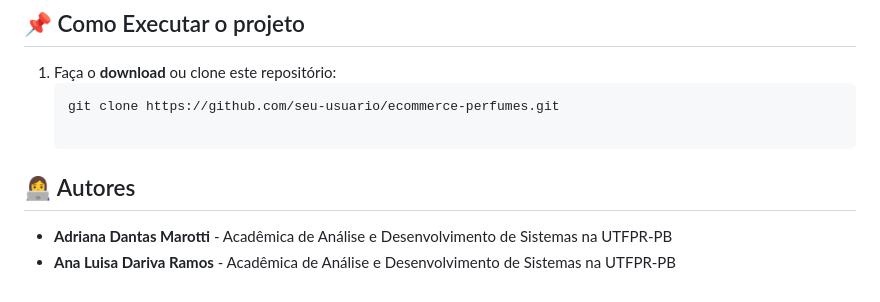
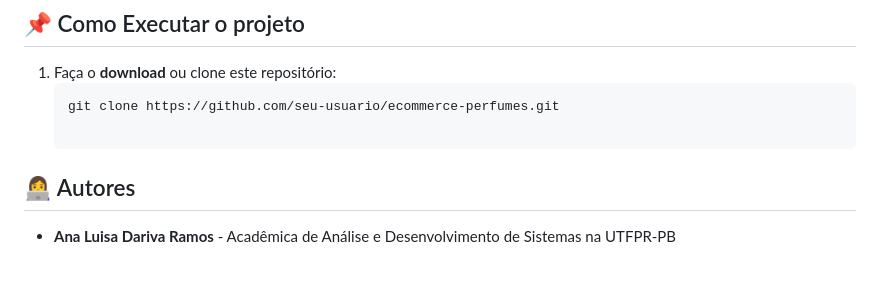
Before and after one commit to AnaDariva/E-commerce, a Markdown page: README.md, the part around the change. Rendered like a GitHub page.

```diff
--- a/README.md
+++ b/README.md
@@ -94,5 +94,4 @@ Este projeto consiste em um **e-commerce de perfumes**, desenvolvido utilizando
    git clone https://github.com/seu-usuario/ecommerce-perfumes.git
 
 ## 👩‍💻 Autores
-- **Adriana Dantas Marotti** - Acadêmica de Análise e Desenvolvimento de Sistemas na UTFPR-PB
 - **Ana Luisa Dariva Ramos** - Acadêmica de Análise e Desenvolvimento de Sistemas na UTFPR-PB
```
